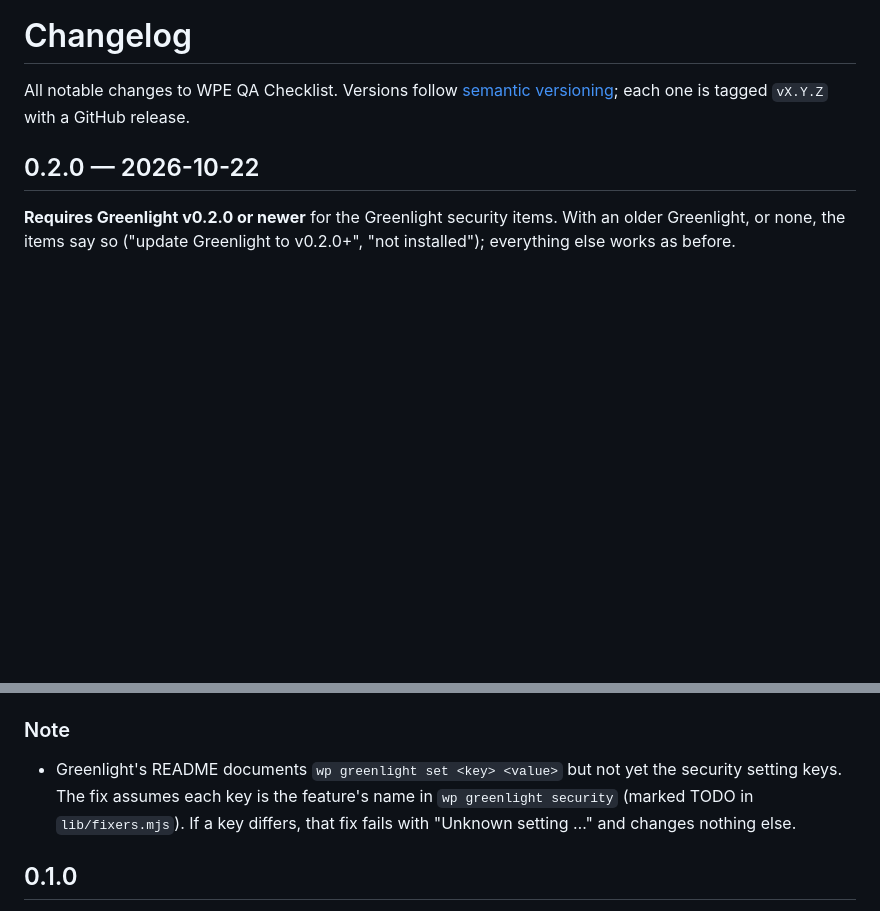
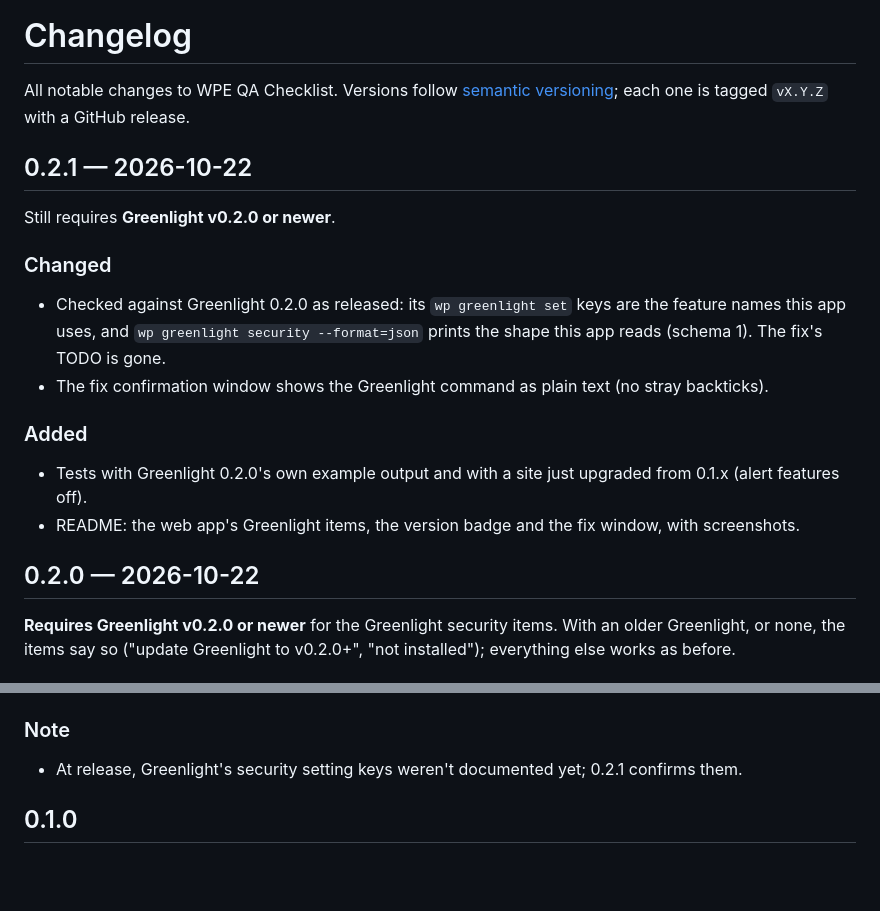
Before and after one commit to yoborj/wpe-qa-checklist, a Markdown page: CHANGELOG.md, 2 parts joined by grey strips. Drawn GitHub-style; blank space fills up the shorter version.

```diff
--- a/CHANGELOG.md
+++ b/CHANGELOG.md
@@ -2,6 +2,19 @@
 
 All notable changes to WPE QA Checklist. Versions follow [semantic versioning](https://semver.org/); each one is
 tagged `vX.Y.Z` with a GitHub release.
+
+## 0.2.1 — 2026-10-22
+
+Still requires **Greenlight v0.2.0 or newer**.
+
+### Changed
+- Checked against Greenlight 0.2.0 as released: its `wp greenlight set` keys are the feature names this app uses,
+  and `wp greenlight security --format=json` prints the shape this app reads (schema 1). The fix's TODO is gone.
+- The fix confirmation window shows the Greenlight command as plain text (no stray backticks).
+
+### Added
+- Tests with Greenlight 0.2.0's own example output and with a site just upgraded from 0.1.x (alert features off).
+- README: the web app's Greenlight items, the version badge and the fix window, with screenshots.
 
 ## 0.2.0 — 2026-10-22
 
@@ -29,9 +42,7 @@ the items say so ("update Greenlight to v0.2.0+", "not installed"); everything e
 - The app's version next to its name in the header, in `npm start`'s output and in `wpeqa help`.
 
 ### Note
-- Greenlight's README documents `wp greenlight set <key> <value>` but not yet the security setting keys. The fix
-  assumes each key is the feature's name in `wp greenlight security` (marked TODO in `lib/fixers.mjs`). If a key
-  differs, that fix fails with "Unknown setting …" and changes nothing else.
+- At release, Greenlight's security setting keys weren't documented yet; 0.2.1 confirms them.
 
 ## 0.1.0
 
```
Also changed, not shown: README.md (+24 -2 lines), docs/qa-greenlight-alerts-2026-10-22.png (added), docs/qa-greenlight-fix-2026-10-22.png (added), docs/qa-greenlight-hardening-2026-10-22.png (added), 5 other files.
